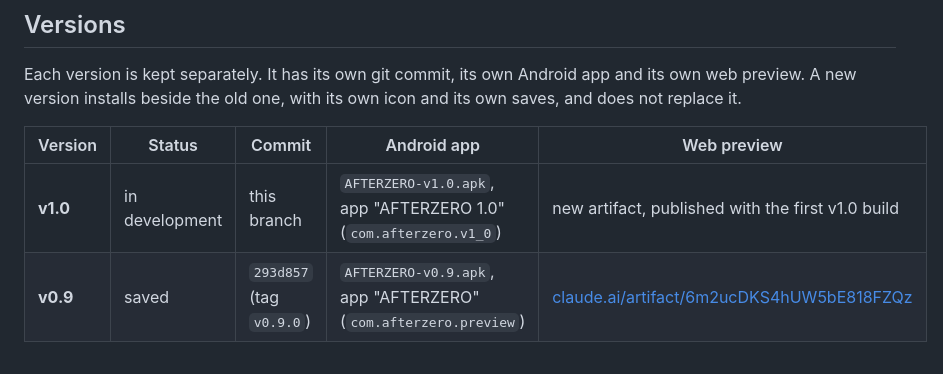
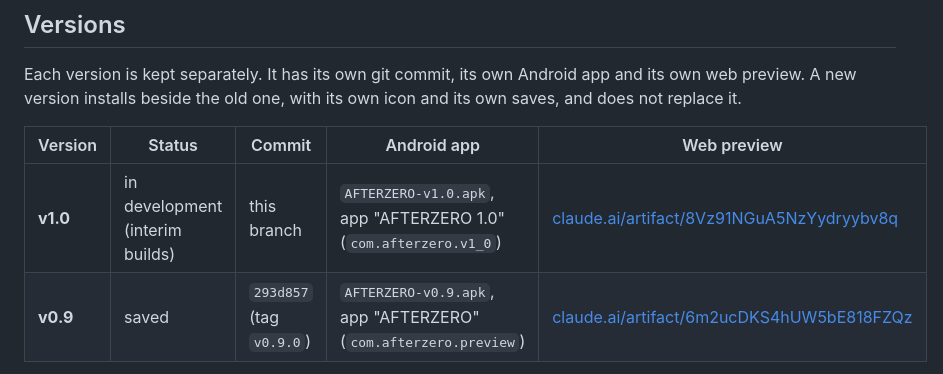
Before and after one commit to skandax-nexus/claude-ideas, a Markdown page: README.md, the part around the change. Drawn GitHub-style.

Commit message:
README: the v1.0 preview link
Co-Authored-By: Claude Fable 5.1 <noreply@anthropic.com>
Claude-Session: https://claude.ai/code/session_01Ue4GRDWw4nwLpWNowwHTHu

```diff
--- a/README.md
+++ b/README.md
@@ -16,7 +16,7 @@ Each version is kept separately. It has its own git commit, its own Android app
 
 | Version | Status | Commit | Android app | Web preview |
 | --- | --- | --- | --- | --- |
-| **v1.0** | in development | this branch | `AFTERZERO-v1.0.apk`, app "AFTERZERO 1.0" (`com.afterzero.v1_0`) | new artifact, published with the first v1.0 build |
+| **v1.0** | in development (interim builds) | this branch | `AFTERZERO-v1.0.apk`, app "AFTERZERO 1.0" (`com.afterzero.v1_0`) | [claude.ai/artifact/8Vz91NGuA5NzYydryybv8q](https://claude.ai/artifact/8Vz91NGuA5NzYydryybv8q) |
 | **v0.9** | saved | `293d857` (tag `v0.9.0`) | `AFTERZERO-v0.9.apk`, app "AFTERZERO" (`com.afterzero.preview`) | [claude.ai/artifact/6m2ucDKS4hUW5bE818FZQz](https://claude.ai/artifact/6m2ucDKS4hUW5bE818FZQz) |
 
 `android/build-apk.sh` takes the version from `versionName` in `android/AndroidManifest.xml`. To start a new version, raise `versionCode` and `versionName` and change the app label there. The script then names the APK and the app id from it.
```
